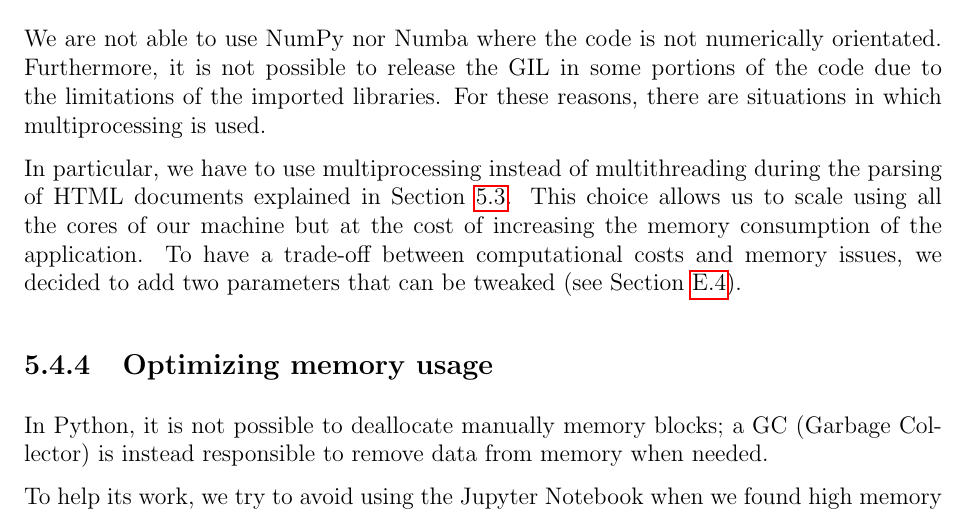
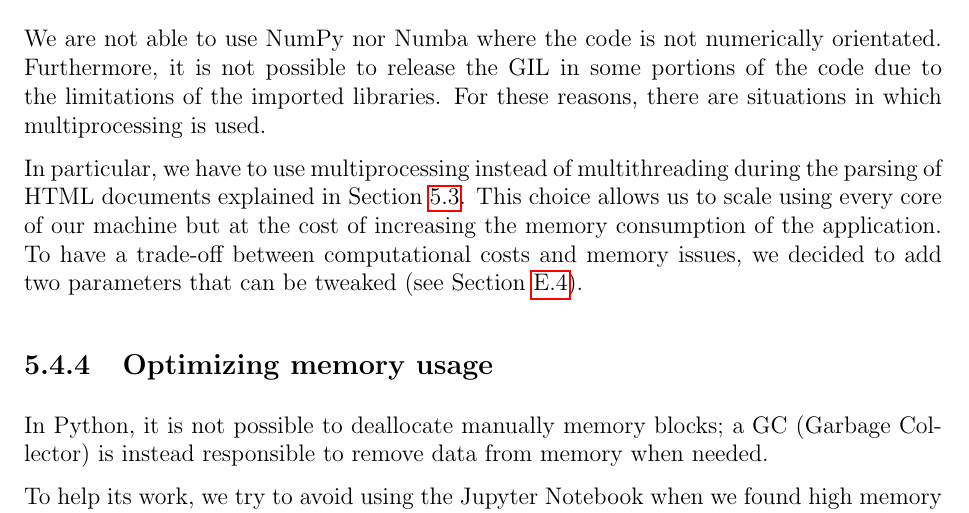
Before and after one commit to Davide95/msc_thesis, a LaTeX thesis (thesis/main.tex, which reads thesis/chapters/experiments.tex): part of page 30 of 70, cut so that both start at the same text. Compiled offline with pdfLaTeX.

Commit message:
Better text

```diff
--- a/thesis/chapters/experiments.tex
+++ b/thesis/chapters/experiments.tex
@@ -183,7 +183,7 @@ For these reasons, there are situations in which multiprocessing is used.
 
 In particular, we have to use multiprocessing instead of multithreading during the parsing of
 HTML documents explained in Section \ref{sgexp}.
-This choice allows us to scale using all the cores of our machine
+This choice allows us to scale using every core of our machine
 but at the cost of increasing the memory consumption of the application.
 To have a trade-off between computational costs
 and memory issues, we decided to add two parameters that can be tweaked (see Section \ref{simgra}).
```
